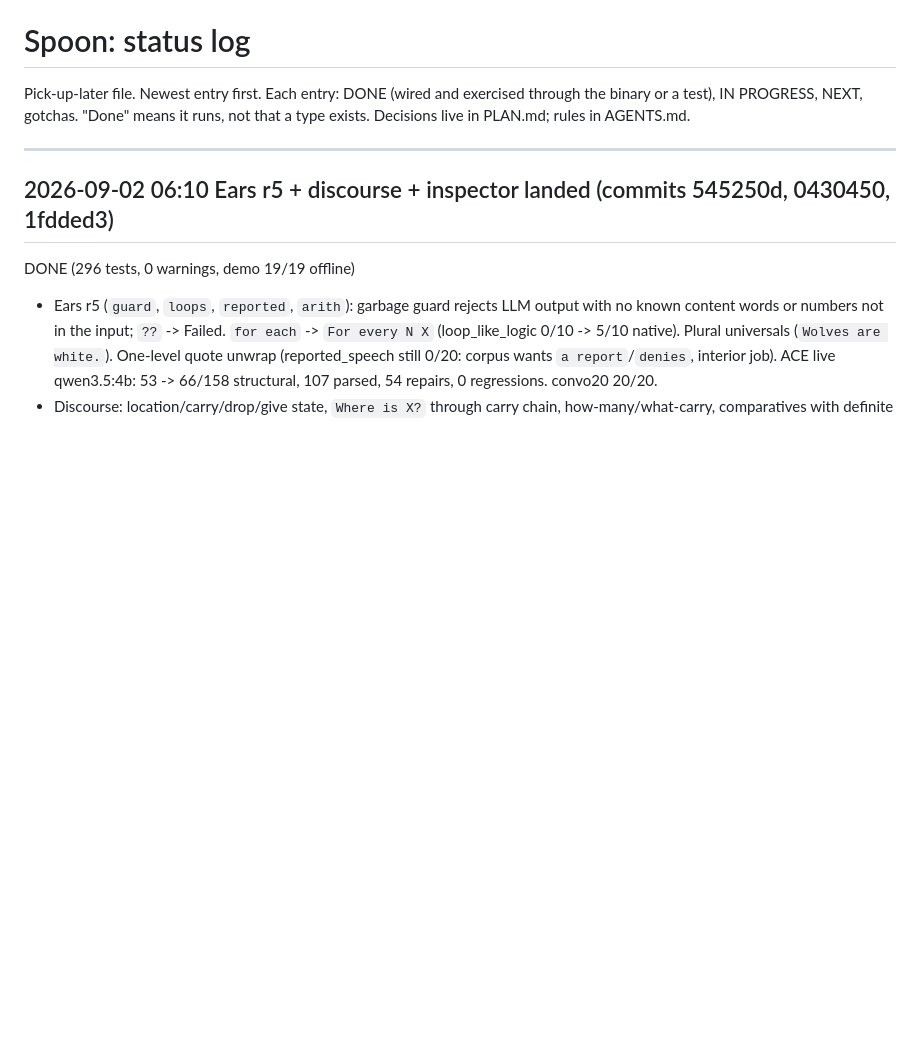
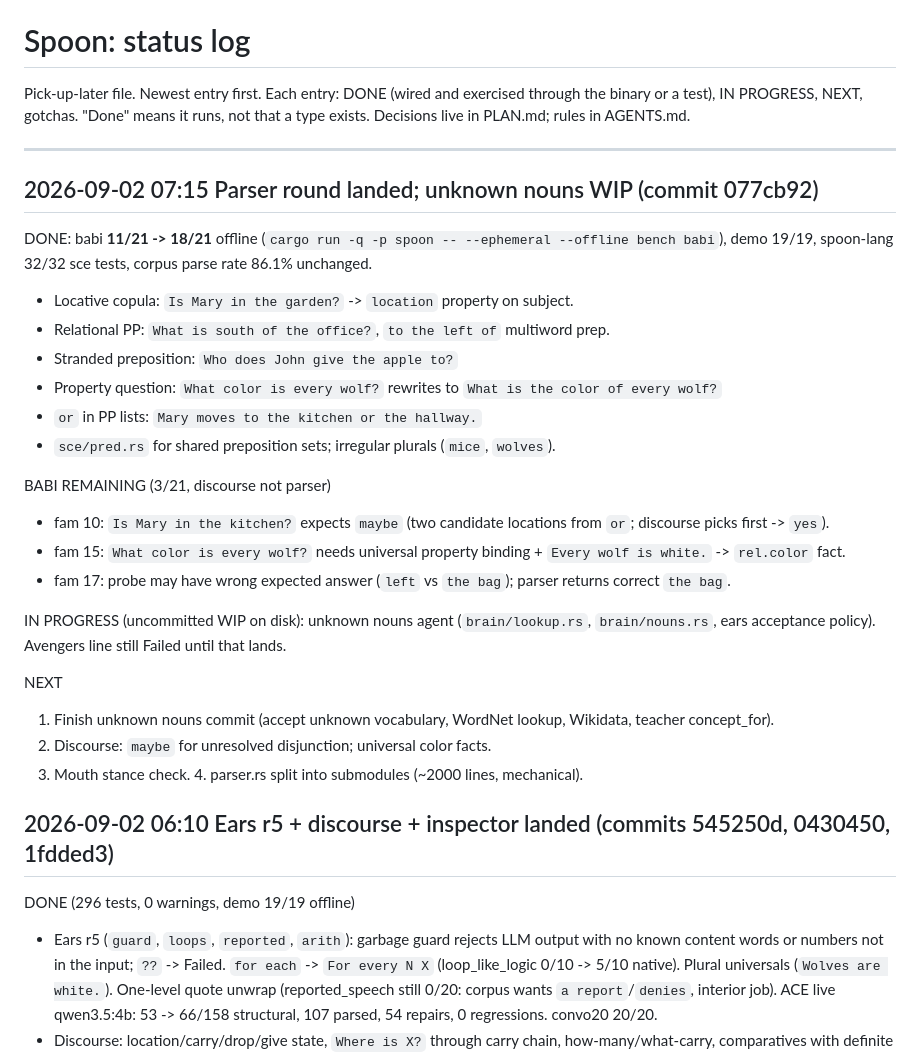
Before and after one commit to KealJones/spoon, a Markdown page: STATUS.md, the part around the change. Drawn GitHub-style; blank space fills up the shorter version.

Commit message:
STATUS: parser round babi 18/21; unknown nouns WIP noted
Co-authored-by: Cursor <cursoragent@cursor.com>

```diff
--- a/STATUS.md
+++ b/STATUS.md
@@ -5,6 +5,28 @@ through the binary or a test), IN PROGRESS, NEXT, gotchas. "Done" means it runs,
 not that a type exists. Decisions live in PLAN.md; rules in AGENTS.md.
 
 ---
+
+## 2026-09-02 07:15  Parser round landed; unknown nouns WIP (commit 077cb92)
+
+DONE: babi **11/21 -> 18/21** offline (`cargo run -q -p spoon -- --ephemeral --offline bench babi`), demo 19/19, spoon-lang 32/32 sce tests, corpus parse rate 86.1% unchanged.
+- Locative copula: `Is Mary in the garden?` -> `location` property on subject.
+- Relational PP: `What is south of the office?`, `to the left of` multiword prep.
+- Stranded preposition: `Who does John give the apple to?`
+- Property question: `What color is every wolf?` rewrites to `What is the color of every wolf?`
+- `or` in PP lists: `Mary moves to the kitchen or the hallway.`
+- `sce/pred.rs` for shared preposition sets; irregular plurals (`mice`, `wolves`).
+
+BABI REMAINING (3/21, discourse not parser)
+- fam 10: `Is Mary in the kitchen?` expects `maybe` (two candidate locations from `or`; discourse picks first -> `yes`).
+- fam 15: `What color is every wolf?` needs universal property binding + `Every wolf is white.` -> `rel.color` fact.
+- fam 17: probe may have wrong expected answer (`left` vs `the bag`); parser returns correct `the bag`.
+
+IN PROGRESS (uncommitted WIP on disk): unknown nouns agent (`brain/lookup.rs`, `brain/nouns.rs`, ears acceptance policy). Avengers line still Failed until that lands.
+
+NEXT
+1. Finish unknown nouns commit (accept unknown vocabulary, WordNet lookup, Wikidata, teacher concept_for).
+2. Discourse: `maybe` for unresolved disjunction; universal color facts.
+3. Mouth stance check. 4. parser.rs split into submodules (~2000 lines, mechanical).
 
 ## 2026-09-02 06:10  Ears r5 + discourse + inspector landed (commits 545250d, 0430450, 1fdded3)
 
```
